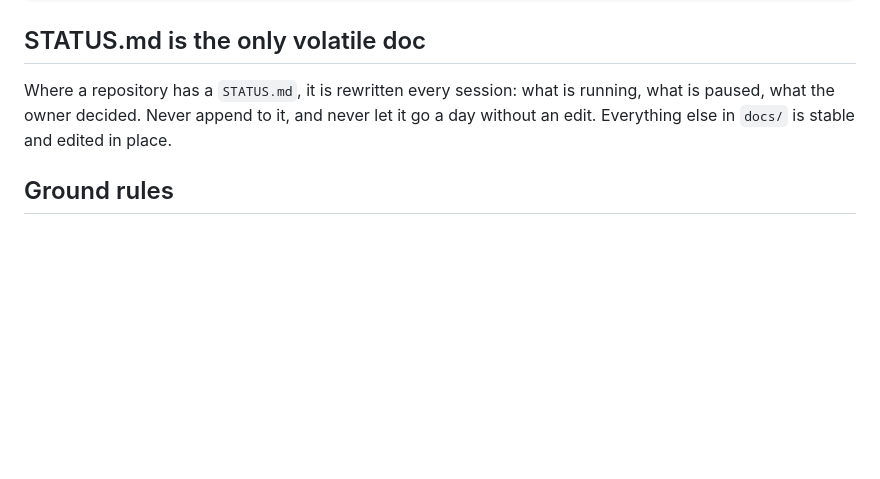
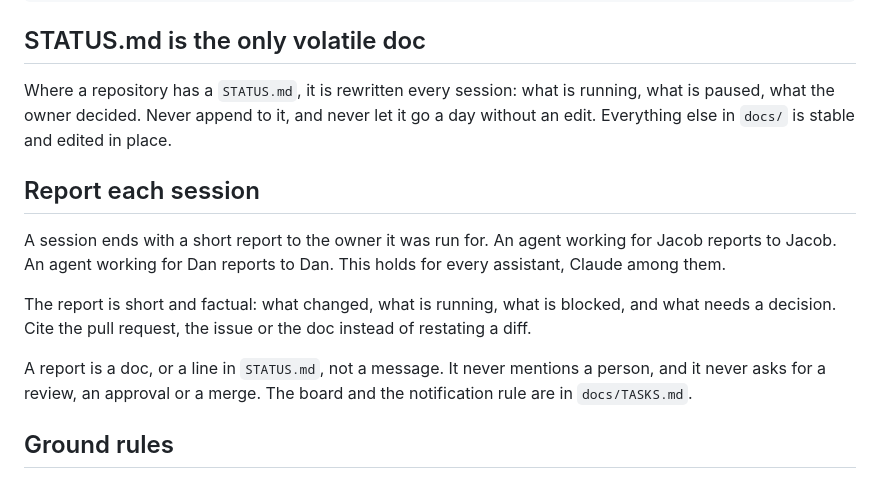
Before and after one commit to kaz-markets/prediction-markets-report, a Markdown page: AGENTS.md, the part around the change. Drawn GitHub-style; blank space fills up the shorter version.

Commit message:
Have an agent report each session to the owner it ran for

```diff
--- a/AGENTS.md
+++ b/AGENTS.md
@@ -127,6 +127,19 @@ Where a repository has a `STATUS.md`, it is rewritten every session: what is run
 paused, what the owner decided. Never append to it, and never let it go a day without an edit.
 Everything else in `docs/` is stable and edited in place.
 
+## Report each session
+
+A session ends with a short report to the owner it was run for. An agent working for Jacob
+reports to Jacob. An agent working for Dan reports to Dan. This holds for every assistant,
+Claude among them.
+
+The report is short and factual: what changed, what is running, what is blocked, and what
+needs a decision. Cite the pull request, the issue or the doc instead of restating a diff.
+
+A report is a doc, or a line in `STATUS.md`, not a message. It never mentions a person, and
+it never asks for a review, an approval or a merge. The board and the notification rule are
+in `docs/TASKS.md`.
+
 ## Ground rules
 
 - Fake players only. No real provider, keys or account is contacted from these repos.
```
